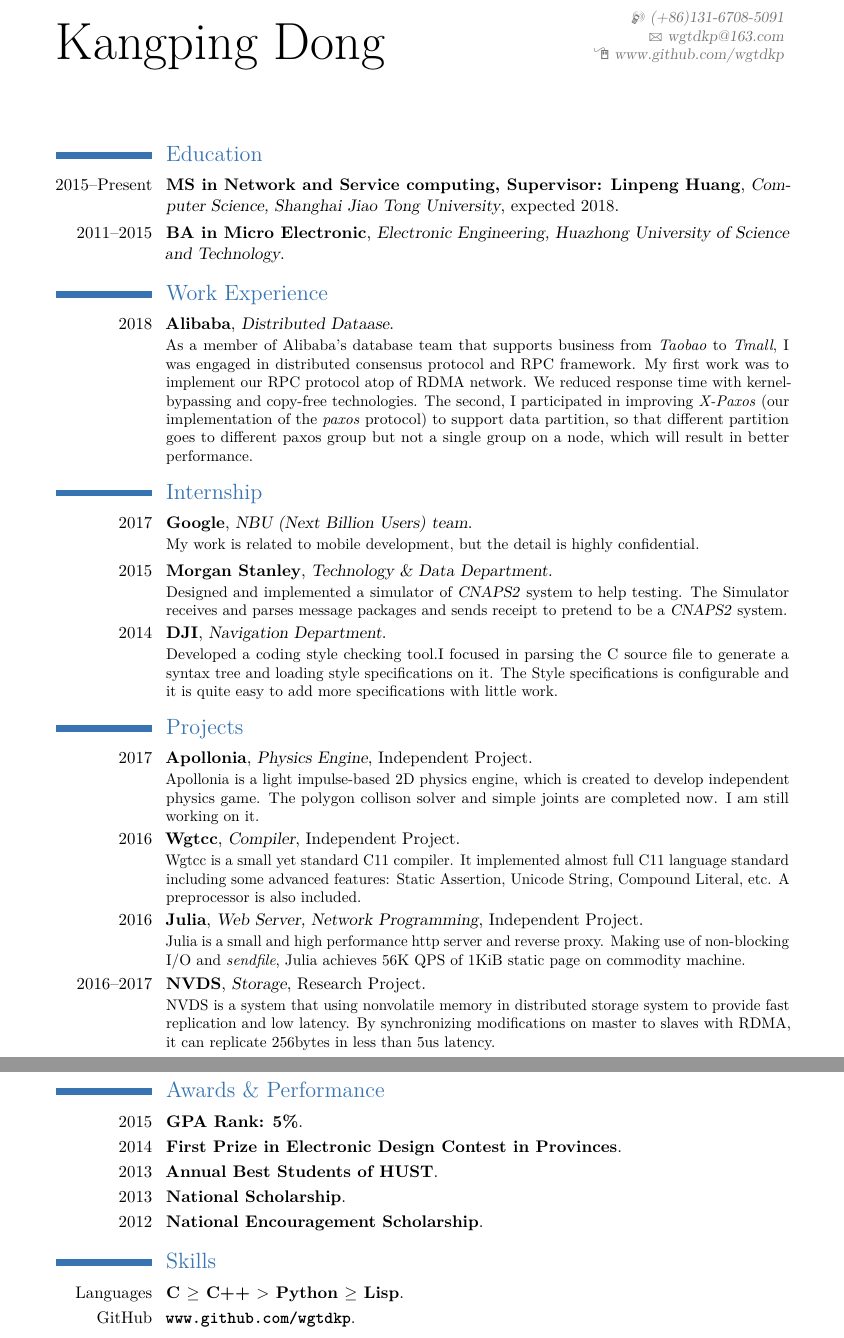
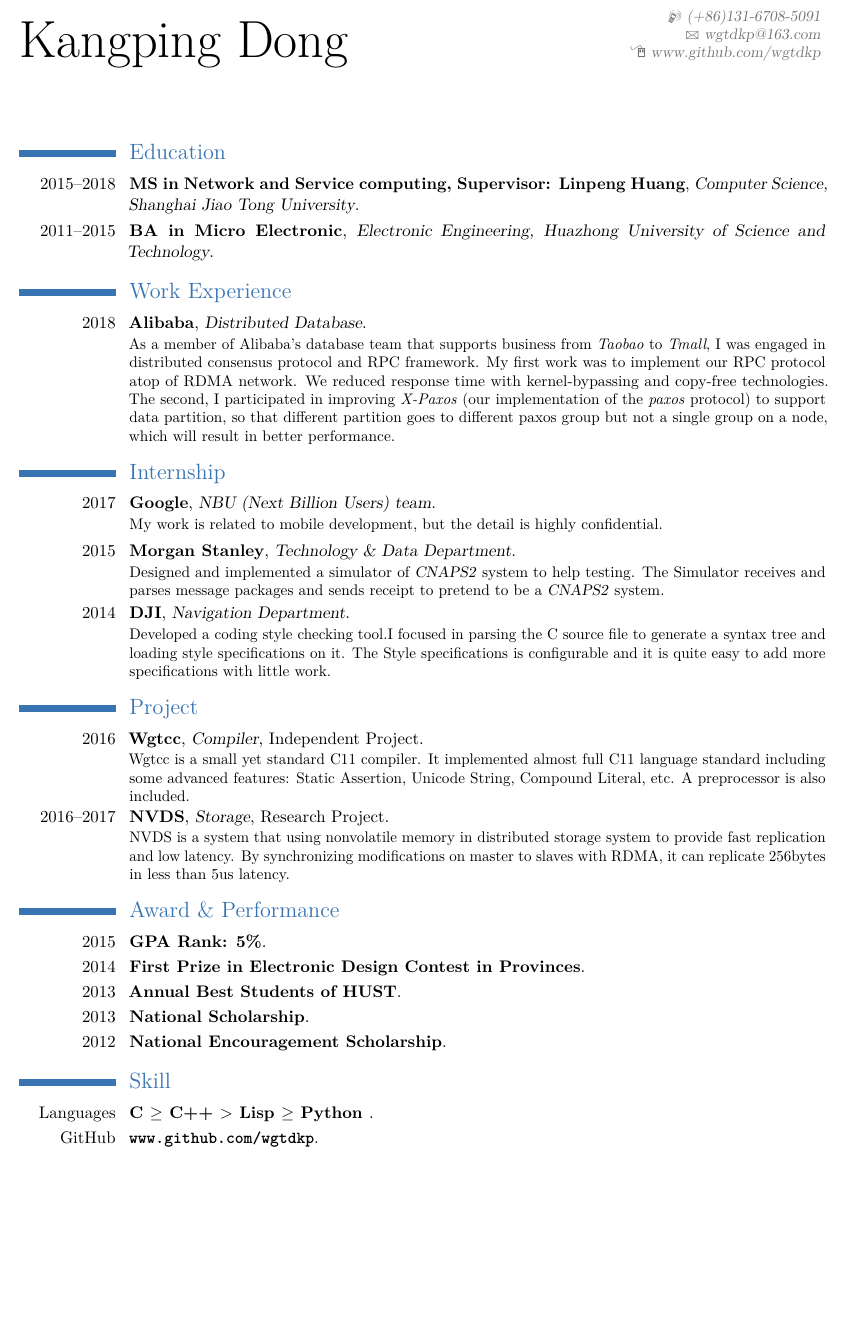
Before and after one commit to wgtdkp/resume, a LaTeX CV (dkp-en.tex): two parts of pages 1 and 2 of 2 before the commit and part of the page after it, the two joined at a grey line, cut so that both start at the same text, the shorter picture padded with empty space. Compiled offline with pdfLaTeX.

Commit message:
slim and fix typo

```diff
--- a/dkp-en.tex
+++ b/dkp-en.tex
@@ -8,7 +8,7 @@
 \usepackage[utf8]{inputenc}
 
 % adjust the page margins
-\usepackage[scale=0.8]{geometry}
+\usepackage[scale=0.88]{geometry}
 \recomputelengths                             % required when changes are made to page layout lengths
 
 \nopagenumbers{}                             % uncomment to suppress automatic page numbering for CVs longer than one page
@@ -49,7 +49,7 @@
 \makecvtitle
 
 \section{Education}
-\cventry{2015--Present}{MS in Network and Service computing, Supervisor: Linpeng Huang}{Computer Science, Shanghai Jiao Tong University}{expected 2018}{}{}  % arguments 3 to 6 can be left empty
+\cventry{2015--2018}{MS in Network and Service computing, Supervisor: Linpeng Huang}{Computer Science, Shanghai Jiao Tong University}{}{}{}  % arguments 3 to 6 can be left empty
 \cventry{2011--2015}{BA in Micro Electronic}{Electronic Engineering, Huazhong University of Science and Technology}{}{}{}
 
 % \section{Master thesis}
@@ -59,7 +59,7 @@
 
 \section{Work Experience}
 \cventry{2018}{Alibaba}
-{Distributed Dataase}
+{Distributed Database}
 {}{}{
 	As a member of Alibaba's database team that supports business from \textit{Taobao} to \textit{Tmall}, I was engaged in distributed consensus protocol and RPC framework. My first work was to implement our RPC protocol atop of RDMA network. We reduced response time with kernel-bypassing and copy-free technologies. The second, I participated in improving \textit{X-Paxos} (our implementation of the \textit{paxos} protocol) to support data partition, so that different partition goes to different paxos group but not a single group on a node, which will result in better performance.
 }
@@ -87,14 +87,14 @@
 	and it is quite easy to add more specifications with little work.
 }
 
-\section{Projects}
+\section{Project}
 
-\cventry{2017}
-{Apollonia}
-{Physics Engine}
-{Independent Project}{}{
-	Apollonia is a light impulse-based 2D physics engine, which is created to develop independent physics game. The polygon collison solver and simple joints are completed now. I am still working on it.
-}
+% \cventry{2017}
+% {Apollonia}
+% {Physics Engine}
+% {Independent Project}{}{
+%	Apollonia is a light impulse-based 2D physics engine, which is created to develop independent physics game. The polygon collison solver and simple joints are completed now. I am still working on it.
+% }
 
 \cventry{2016}
 {Wgtcc}
@@ -103,12 +103,12 @@
 	Wgtcc is a small yet standard C11 compiler. It implemented almost full C11 language standard including some advanced features: Static Assertion, Unicode String, Compound Literal, etc. A preprocessor is also included.
 }
 
-\cventry{2016}
-{Julia}
-{Web Server, Network Programming}
-{Independent Project}{}{
-	Julia is a small and high performance http server and reverse proxy. Making use of non-blocking I/O and \textit{sendfile}, Julia achieves 56K QPS of 1KiB static page on commodity machine.
-}
+% \cventry{2016}
+% {Julia}
+% {Web Server, Network Programming}
+% {Independent Project}{}{
+%	Julia is a small and high performance http server and reverse proxy. Making use of non-blocking I/O and \textit{sendfile}, Julia achieves 56K QPS of 1KiB static page on commodity machine.
+% }
 
 \cventry{2016--2017}
 {NVDS}
@@ -137,17 +137,16 @@
 % \cvitemwithcomment{Language 1}{Skill level}{Comment}
 % \cvitemwithcomment{Language 2}{Skill level}{Comment}
 % \cvitemwithcomment{Language 3}{Skill level}{Comment}
-\clearpage
 
-\section{Awards \& Performance}
+\section{Award \& Performance}
 \cventry{2015}{GPA Rank: 5\%}{}{}{}{}
 \cventry{2014}{First Prize in Electronic Design Contest in Provinces}{}{}{}{}
 \cventry{2013}{Annual Best Students of HUST}{}{}{}{}
 \cventry{2013}{National Scholarship}{}{}{}{}
 \cventry{2012}{National Encouragement Scholarship}{}{}{}{}
 
-\section{Skills}
-\cventry{Languages}{C $\ge$ C++ $>$ Python $\ge$ Lisp}{}{}{}{}
+\section{Skill}
+\cventry{Languages}{C $\ge$ C++ $>$ Lisp $\ge$ Python }{}{}{}{}
 \cventry{GitHub}{\url{www.github.com/wgtdkp}}{}{}{}{}
 
 \clearpage
```
Also changed, not shown: dkp-en.pdf.
